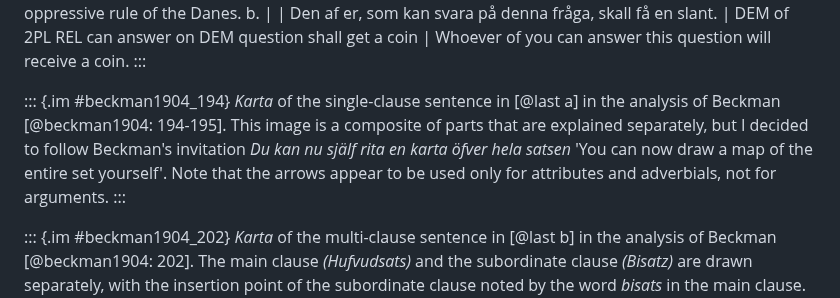
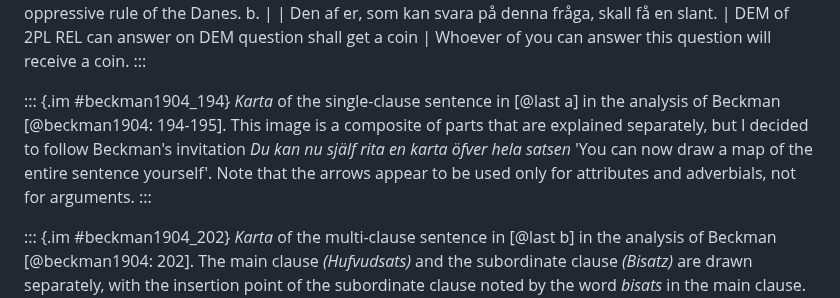
Before and after one commit to cysouw/graphicalgrammar, a Markdown page: text/other.md, the part around the change. Rendered like a GitHub page.

Commit message:
correction

```diff
--- a/text/other.md
+++ b/text/other.md
@@ -181,7 +181,7 @@ b.
 :::
 
 ::: {.im #beckman1904_194}
-*Karta* of the single-clause sentence in [@last a] in the analysis of Beckman [@beckman1904: 194-195]. This image is a composite of parts that are explained separately, but I decided to follow Beckman's invitation *Du kan nu själf rita en karta öfver hela satsen* 'You can now draw a map of the entire set yourself'. Note that the arrows appear to be used only for attributes and adverbials, not for arguments.
+*Karta* of the single-clause sentence in [@last a] in the analysis of Beckman [@beckman1904: 194-195]. This image is a composite of parts that are explained separately, but I decided to follow Beckman's invitation *Du kan nu själf rita en karta öfver hela satsen* 'You can now draw a map of the entire sentence yourself'. Note that the arrows appear to be used only for attributes and adverbials, not for arguments.
 :::
 
 ::: {.im #beckman1904_202}
```
